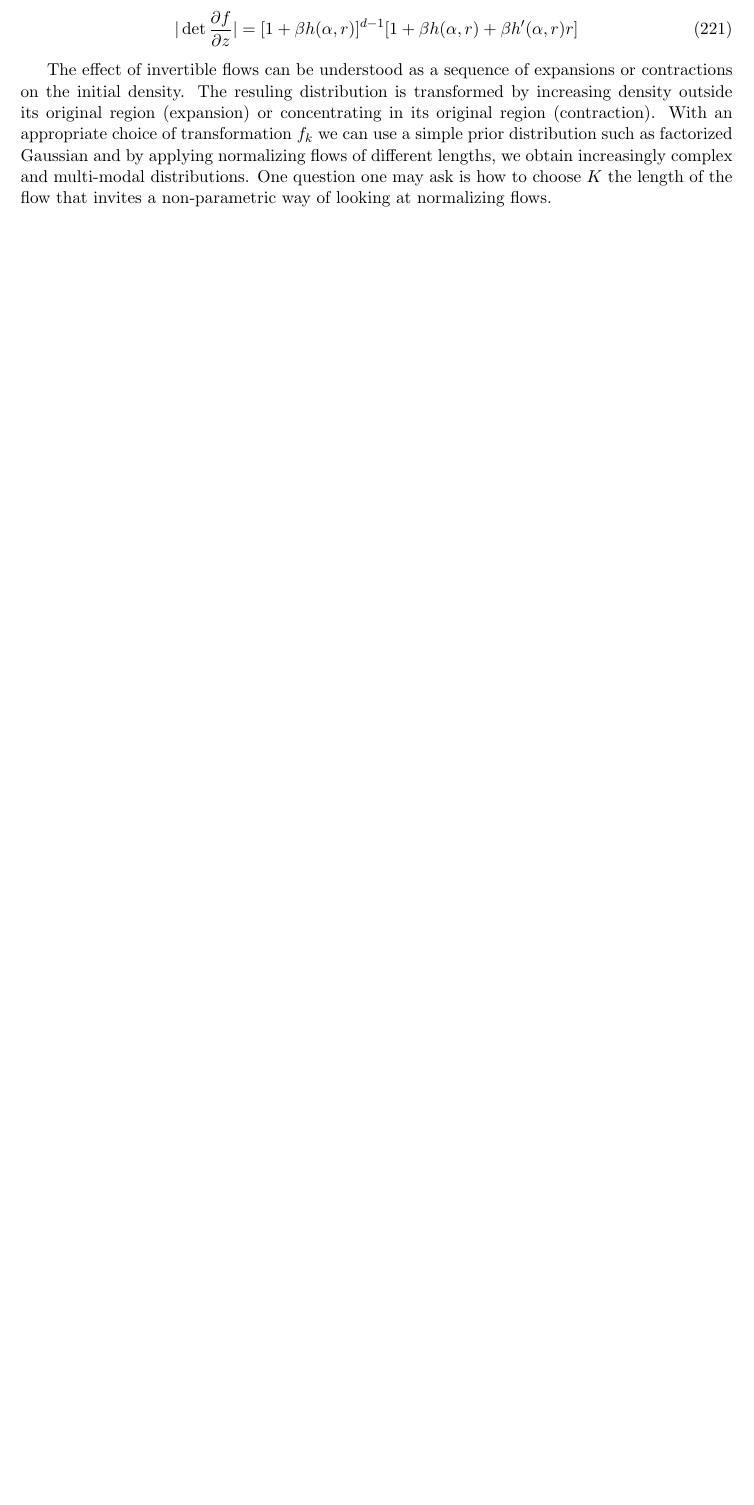
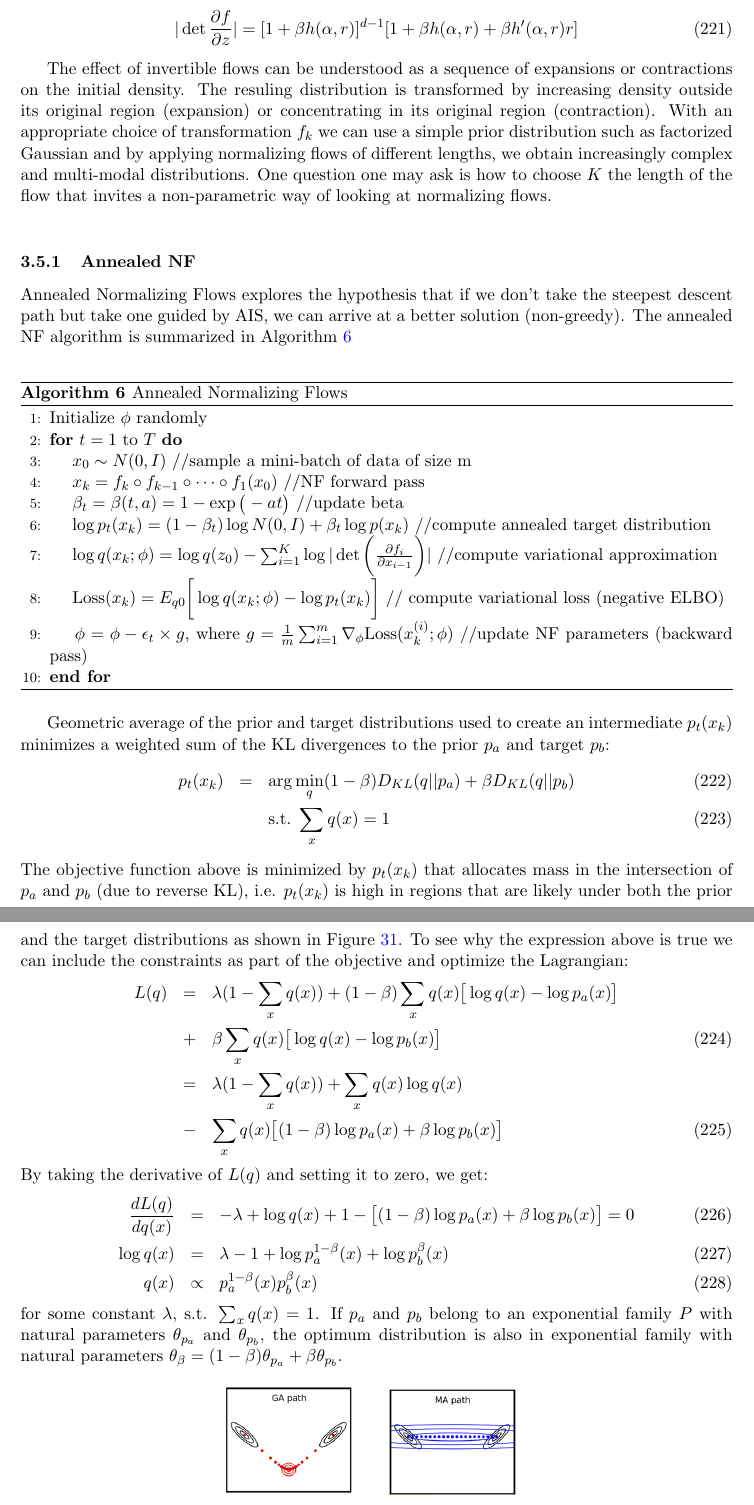
Before and after one commit to vsmolyakov/thesis, a LaTeX document (latex/research_journal.tex, which reads latex/vb.tex): part of page 46 of 90 before the commit and two parts of pages 46 and 47 of 92 after it, the two joined at a grey line, cut so that both start at the same text, the shorter picture padded with empty space. Compiled offline with pdfLaTeX.

Commit message:
annealed nf
annealed nf

```diff
--- a/latex/vb.tex
+++ b/latex/vb.tex
@@ -472,3 +472,48 @@ where $r = |z-z_0|$ and $h(\alpha, r) = 1/(\alpha + r)$ and the parameters of th
 
 The effect of invertible flows can be understood as a sequence of expansions or contractions on the initial density. The resuling distribution is transformed by increasing density outside its original region (expansion) or concentrating in its original region (contraction). With an appropriate choice of transformation $f_k$ we can use a simple prior distribution such as factorized Gaussian and by applying normalizing flows of different lengths, we obtain increasingly complex and multi-modal distributions. One question one may ask is how to choose $K$ the length of the flow that invites a non-parametric way of looking at normalizing flows.\\
 
+\subsubsection{Annealed NF}
+
+Annealed Normalizing Flows explores the hypothesis that if we don't take the steepest descent path but take one guided by AIS, we can arrive at a better solution (non-greedy). The annealed NF algorithm is summarized in Algorithm \ref{alg:annealed_nf}\\
+
+\begin{algorithm}
+\caption{Annealed Normalizing Flows}
+\label{alg:annealed_nf}
+\begin{algorithmic}[1]
+\STATE Initialize $\phi$ randomly
+\STATE \textbf{for} $t = 1$ to $T$ \textbf{do}
+\STATE ~~~ $x_0 \sim N(0, I)$ //sample a mini-batch of data of size m
+\STATE ~~~ $x_k = f_k \circ f_{k-1} \circ \cdots \circ f_1(x_0)$ //NF forward pass
+\STATE ~~~ $\beta_t = \beta(t, a) = 1-\exp \big(-at\big)$ //update beta
+\STATE ~~~ $\log p_t(x_k) = (1-\beta_t)\log N(0, I) + \beta_t \log p(x_k)$ //compute annealed target distribution
+\STATE ~~~ $\log q(x_k; \phi) = \log q(z_0) - \sum_{i=1}^{K}\log | \det \bigg(\frac{\partial f_i}{\partial x_{i-1}} \bigg)|$ //compute variational approximation
+\STATE ~~~ $\mathrm{Loss}(x_k) = E_{q0}\bigg[\log q(x_k; \phi) - \log p_t(x_k)\bigg]$ // compute variational loss (negative ELBO)
+\STATE ~~~ $\phi = \phi - \epsilon_t \times g$, where $g = \frac{1}{m}\sum_{i=1}^{m}\nabla_{\phi}\mathrm{Loss}(x_{k}^{(i)}; \phi)$ //update NF parameters (backward pass)
+\STATE \textbf{end for}
+\end{algorithmic}
+\end{algorithm}
+
+Geometric average of the prior and target distributions used to create an intermediate $p_t(x_k)$ minimizes a weighted sum of the KL divergences to the prior $p_a$ and target $p_b$:
+\begin{eqnarray}
+    p_t(x_k) &=& \arg \min_q (1-\beta)D_{KL}(q||p_a) + \beta D_{KL}(q||p_b) \\
+    && \mathrm{s.t.}~\sum_x q(x) = 1
+\end{eqnarray}
+The objective function above is minimized by $p_t(x_k)$ that allocates mass in the intersection of $p_a$ and $p_b$ (due to reverse KL), i.e. $p_t(x_k)$ is high in regions that are likely under both the prior and the target distributions as shown in Figure \ref{fig:ga_ma_path}. To see why the expression above is true we can include the constraints as part of the objective and optimize the Lagrangian:
+\begin{eqnarray}
+    L(q) &=& \lambda(1-\sum_x q(x)) + (1-\beta)\sum_x q(x)\big[\log q(x) - \log p_a(x)\big] \nonumber \\
+         &+& \beta\sum_x q(x) \big[\log q(x) - \log p_b(x)\big] \\
+         &=& \lambda(1-\sum_x q(x)) + \sum_x q(x) \log q(x) \nonumber \\
+         &-& \sum_x q(x)\big[(1-\beta)\log p_a(x) + \beta \log p_b(x)\big]
+\end{eqnarray}
+By taking the derivative of $L(q)$ and setting it to zero, we get:
+\begin{eqnarray}
+    \frac{d L(q)}{d q(x)} &=& -\lambda + \log q(x) + 1 - \big[(1-\beta)\log p_a(x) + \beta \log p_b(x)\big] = 0 \\
+    \log q(x) &=& \lambda - 1 + \log p_{a}^{1-\beta}(x) + \log p_{b}^{\beta}(x) \\
+    q(x) &\propto& p_{a}^{1-\beta}(x)p_{b}^{\beta}(x)
+\end{eqnarray}
+for some constant $\lambda$, s.t. $\sum_x q(x) = 1$. If $p_a$ and $p_b$ belong to an exponential family $P$ with natural parameters $\theta_{p_a}$ and $\theta_{p_b}$, the optimum distribution is also in exponential family with natural parameters $\theta_{\beta} = (1-\beta)\theta_{p_a} + \beta\theta_{p_b}$.\\
+
+\begin{figure}[thpb]
+    \centering
+    \includegraphics[width=0.4\textwidth, trim={10 10 10 10}]{figures/ga_ma_path.png}
+    \caption{Geometric Average (GA) path (left) and Moment Average (MA) path (right). Figure source: \cite{Grosse2013}.}
```
Also changed, not shown: latex/research_journal.bib (+7 -0 lines), LaTeX/figures/ga_ma_path.png (added), latex/vb.tex (21 more changed lines).
